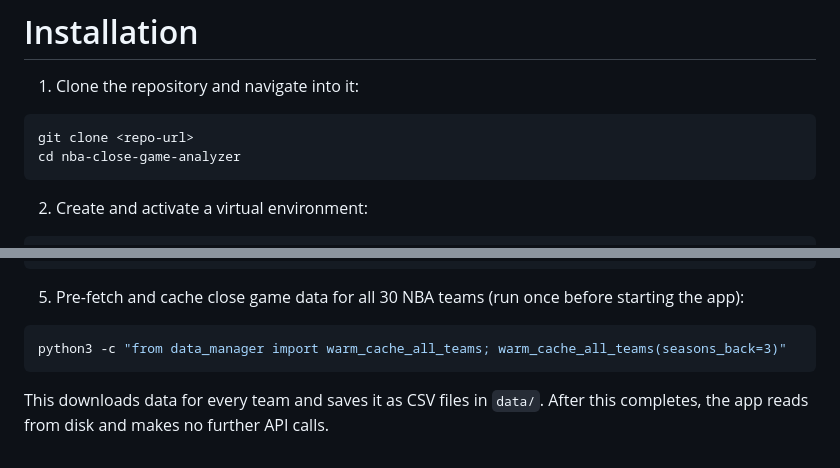
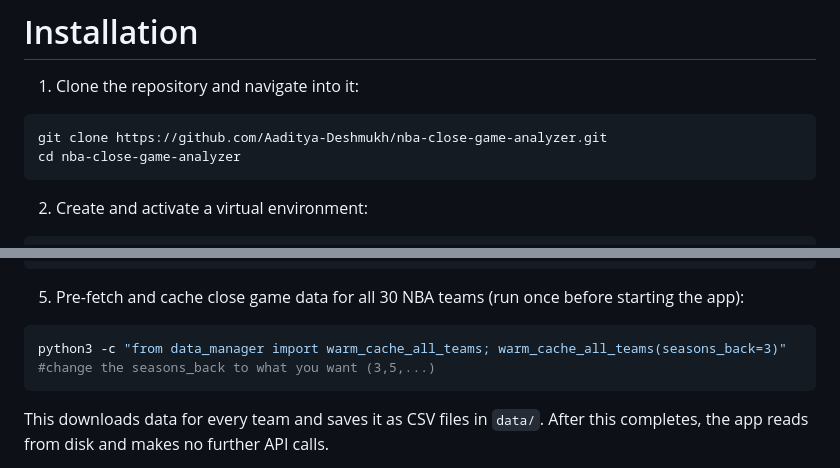
Before and after one commit to Aaditya-Deshmukh/nba-close-game-analyzer, a Markdown page: README.md, 2 parts joined by grey strips. GitHub-like rendering.

Commit message:
updated repo url in readme

````diff
--- a/README.md
+++ b/README.md
@@ -12,7 +12,7 @@ The NBA Close Game Analyzer is a web application that allows users to compare th
 
 1. Clone the repository and navigate into it:
 ```bash
-git clone <repo-url>
+git clone https://github.com/Aaditya-Deshmukh/nba-close-game-analyzer.git
 cd nba-close-game-analyzer
 ```
 
@@ -35,7 +35,7 @@ cp .env.example .env
 
 5. Pre-fetch and cache close game data for all 30 NBA teams (run once before starting the app):
 ```bash
-python3 -c "from data_manager import warm_cache_all_teams; warm_cache_all_teams(seasons_back=3)"
+python3 -c "from data_manager import warm_cache_all_teams; warm_cache_all_teams(seasons_back=3)" #change the seasons_back to what you want (3,5,...)
 ```
 This downloads data for every team and saves it as CSV files in `data/`. After this completes, the app reads from disk and makes no further API calls.
 
````
